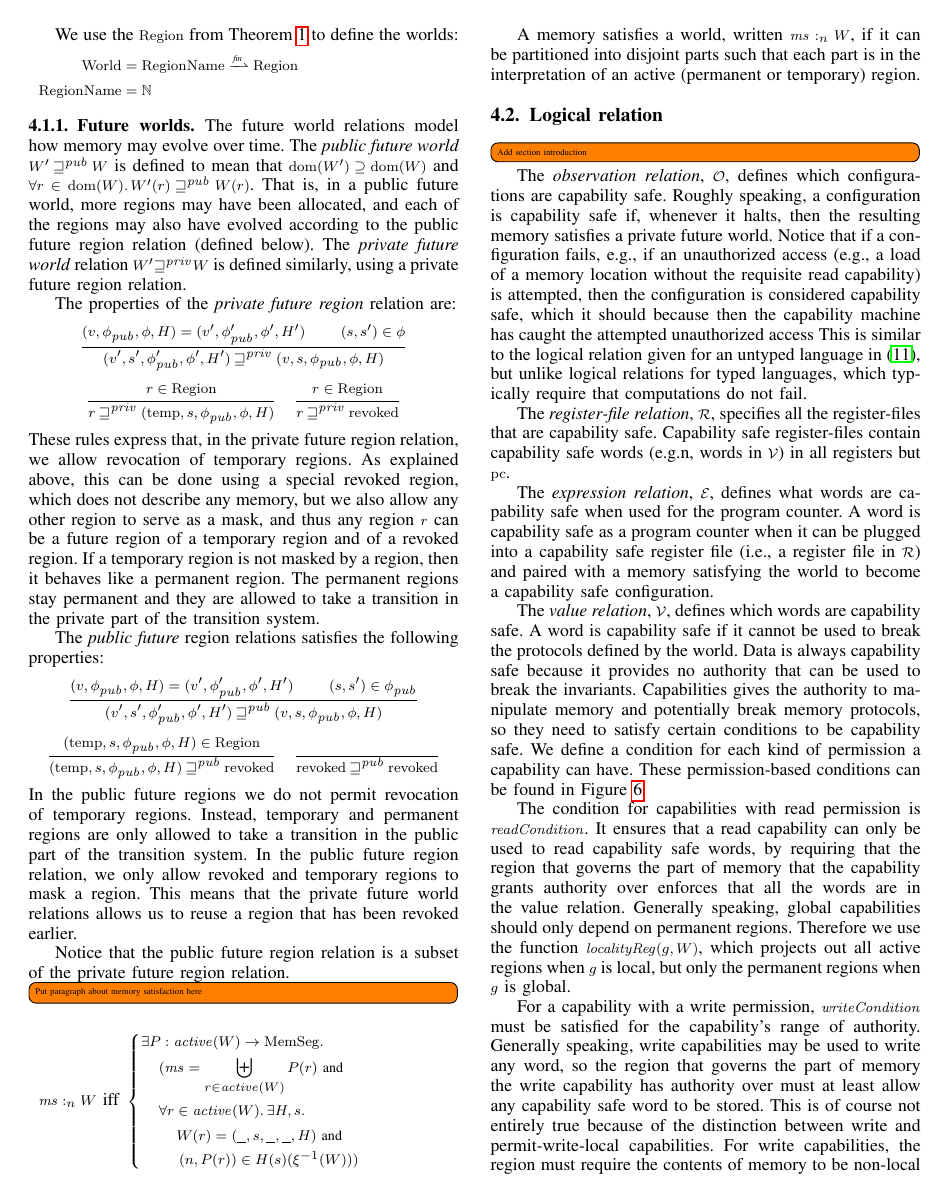
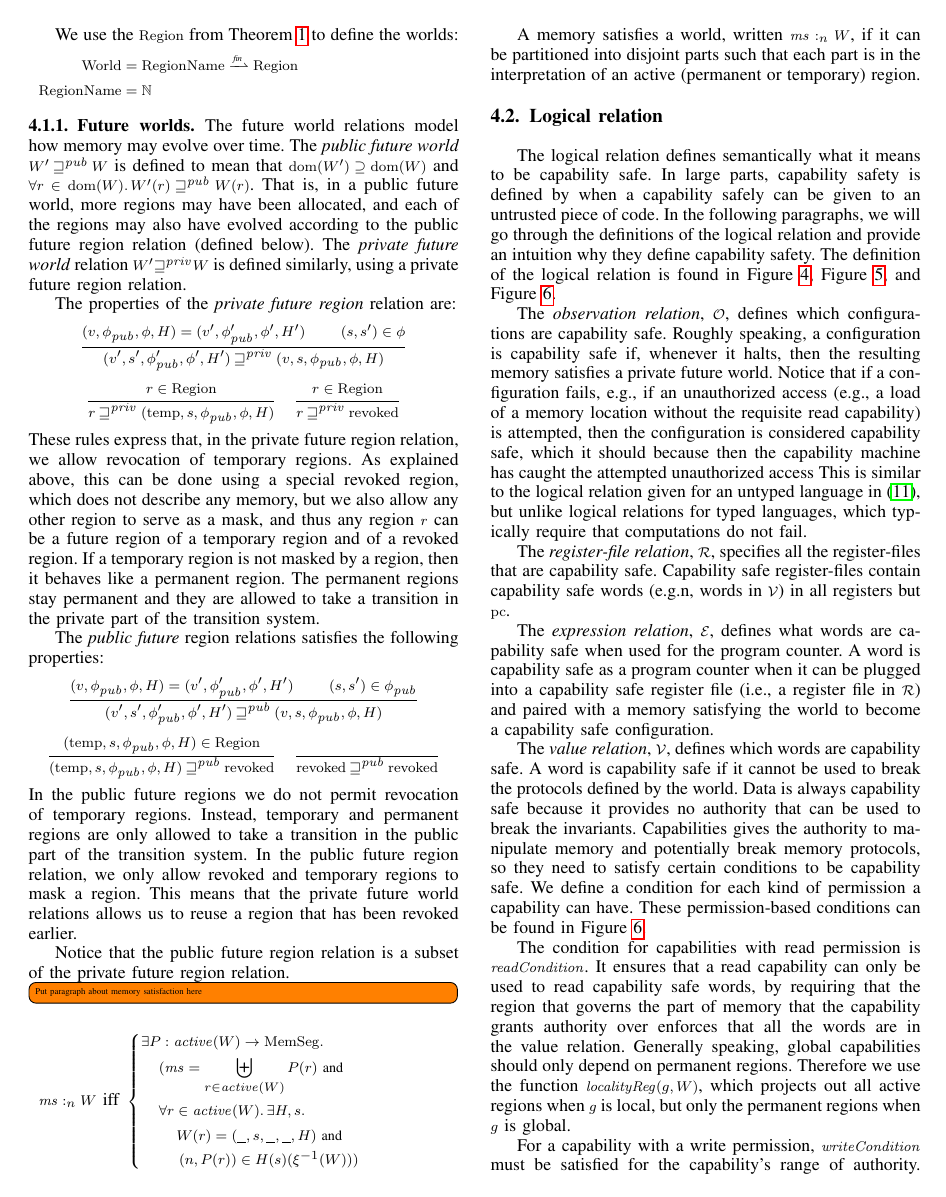
Before and after one commit to dominiquedevriese/capability-machine-reasoning-on-paper, a LaTeX paper (csf-2017/paper.tex): page 4 of 7. Compiled offline with pdfLaTeX; a missing font is replaced by an installed copy or a similar font; a LaTeX package or settings file that is missing is left out.

Commit message:
LR subsection intro added

```diff
--- a/csf-2017/paper.tex
+++ b/csf-2017/paper.tex
@@ -1298,7 +1298,16 @@ in the interpretation of an active (permanent or temporary) region.
 \end{figure}
 \clearpage
 }
-\todo[inline]{Add section introduction}
+%subsection introduction
+The logical relation defines semantically what it means to be
+capability safe. In large parts, capability safety is defined by
+when a capability safely can be given to an untrusted piece of
+code. In the following paragraphs, we will go through the definitions
+of the logical relation and provide an intuition why they define
+capability safety.
+The definition of the logical relation is found in
+\figurename~\ref{fig:logrel}, \figurename~\ref{fig:standard-regions},
+and \figurename~\ref{fig:perm-conds}.
 
 The \emph{observation relation}, $\observations$, defines which
 configurations are capability safe. Roughly speaking,
```
